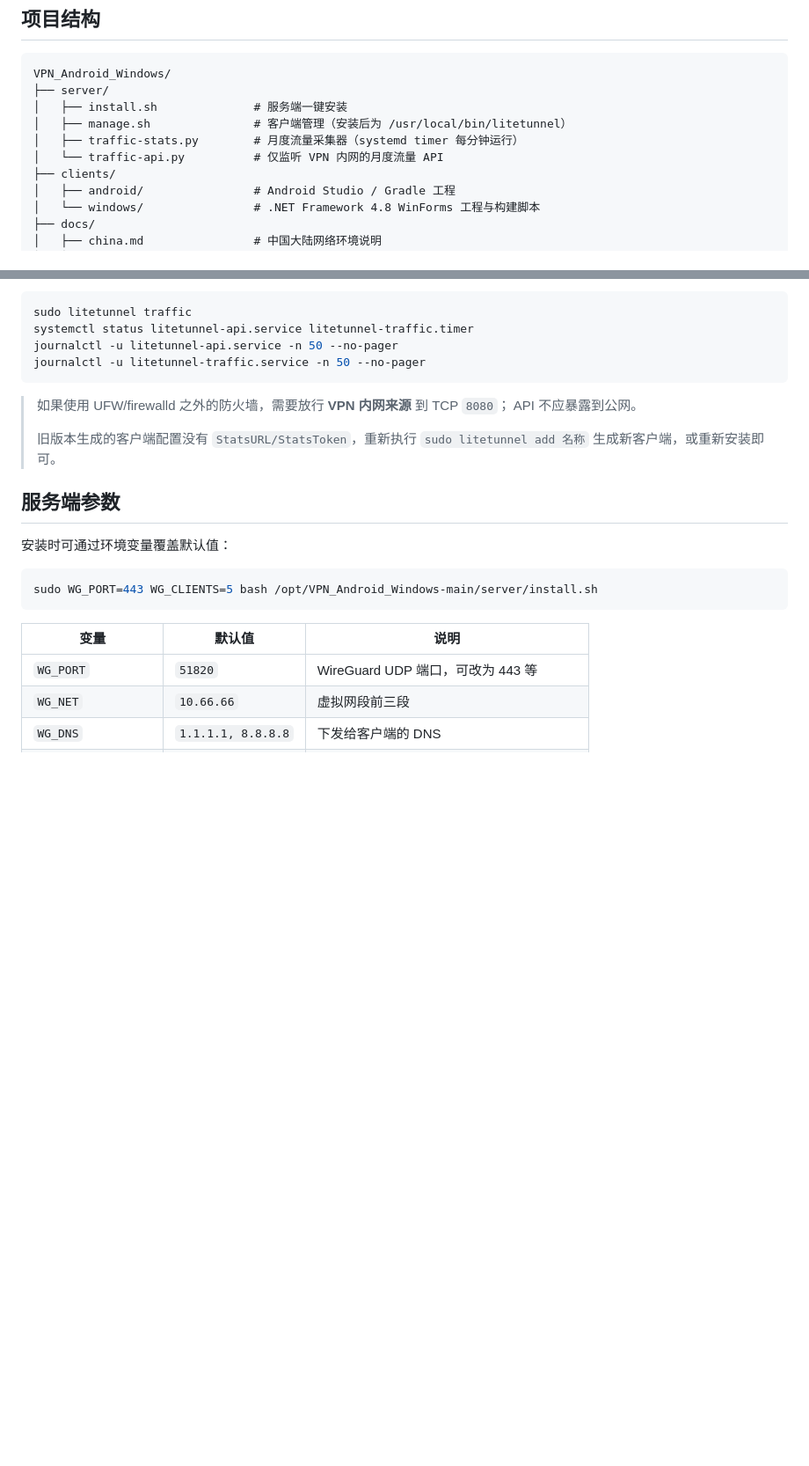
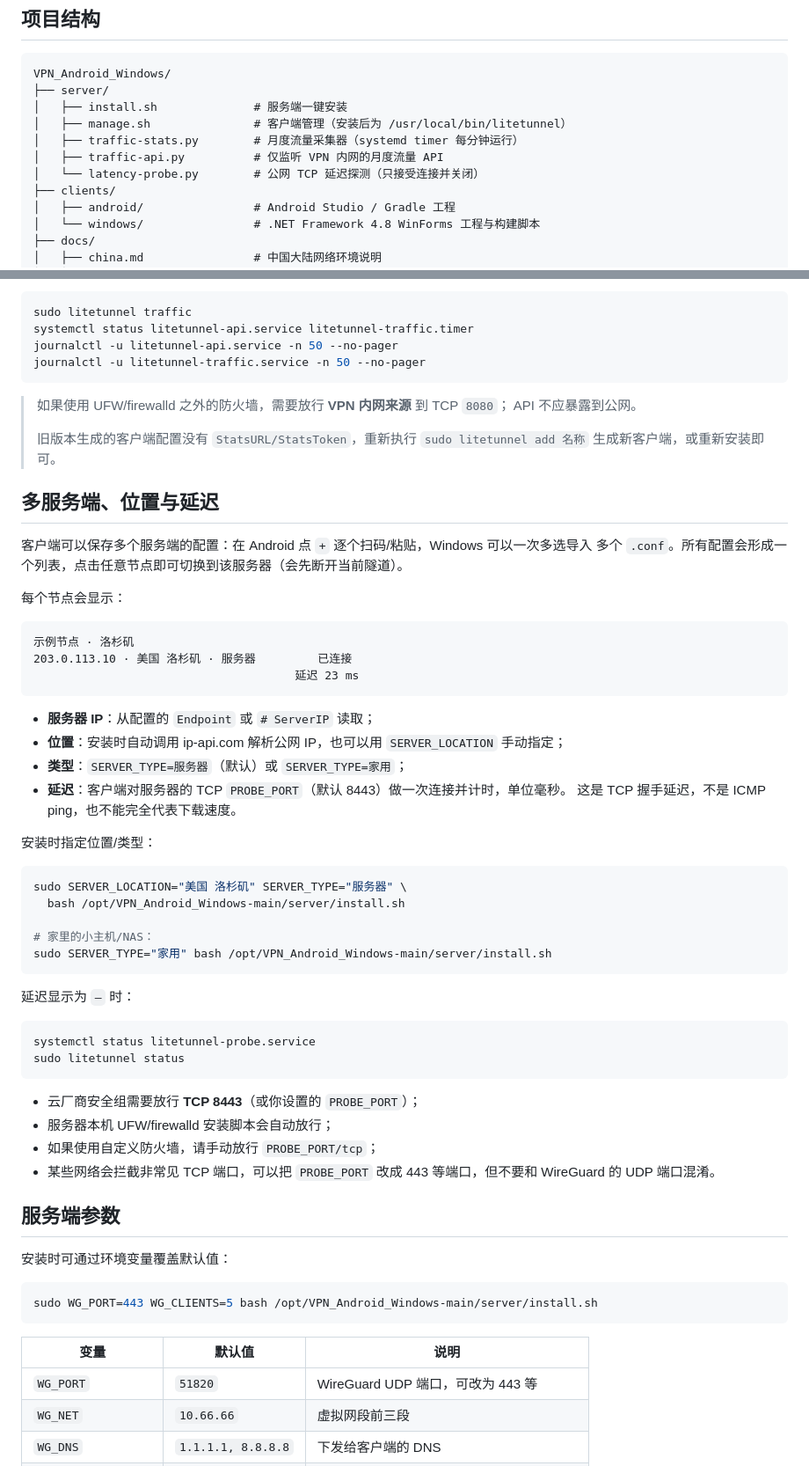
Before and after one commit to Brianown/VPN_Android_Windows, a Markdown page: README.md, 2 parts joined by grey strips. Shown at 88% size. Drawn GitHub-style; blank space fills up the shorter version.

````diff
--- a/README.md
+++ b/README.md
@@ -56,7 +57,8 @@ VPN_Android_Windows/
 │   ├── install.sh              # 服务端一键安装
 │   ├── manage.sh               # 客户端管理（安装后为 /usr/local/bin/litetunnel）
 │   ├── traffic-stats.py        # 月度流量采集器（systemd timer 每分钟运行）
-│   └── traffic-api.py          # 仅监听 VPN 内网的月度流量 API
+│   ├── traffic-api.py          # 仅监听 VPN 内网的月度流量 API
+│   └── latency-probe.py        # 公网 TCP 延迟探测（只接受连接并关闭）
 ├── clients/
 │   ├── android/                # Android Studio / Gradle 工程
 │   └── windows/                # .NET Framework 4.8 WinForms 工程与构建脚本
@@ -274,6 +282,48 @@ journalctl -u litetunnel-traffic.service -n 50 --no-pager
 > 旧版本生成的客户端配置没有 `StatsURL/StatsToken`，重新执行 `sudo litetunnel add 名称`
 > 生成新客户端，或重新安装即可。
 
+## 多服务端、位置与延迟
+
+客户端可以保存多个服务端的配置：在 Android 点 `+` 逐个扫码/粘贴，Windows 可以一次多选导入
+多个 `.conf`。所有配置会形成一个列表，点击任意节点即可切换到该服务器（会先断开当前隧道）。
+
+每个节点会显示：
+
+```text
+示例节点 · 洛杉矶
+203.0.113.10 · 美国 洛杉矶 · 服务器         已连接
+                                      延迟 23 ms
+```
+
+- **服务器 IP**：从配置的 `Endpoint` 或 `# ServerIP` 读取；
+- **位置**：安装时自动调用 ip-api.com 解析公网 IP，也可以用 `SERVER_LOCATION` 手动指定；
+- **类型**：`SERVER_TYPE=服务器`（默认）或 `SERVER_TYPE=家用`；
+- **延迟**：客户端对服务器的 TCP `PROBE_PORT`（默认 8443）做一次连接并计时，单位毫秒。
+  这是 TCP 握手延迟，不是 ICMP ping，也不能完全代表下载速度。
+
+安装时指定位置/类型：
+
+```bash
+sudo SERVER_LOCATION="美国 洛杉矶" SERVER_TYPE="服务器" \
+  bash /opt/VPN_Android_Windows-main/server/install.sh
+
+# 家里的小主机/NAS：
+sudo SERVER_TYPE="家用" bash /opt/VPN_Android_Windows-main/server/install.sh
+```
+
+延迟显示为 `—` 时：
+
+```bash
+systemctl status litetunnel-probe.service
+sudo litetunnel status
+```
+
+- 云厂商安全组需要放行 **TCP 8443**（或你设置的 `PROBE_PORT`）；
+- 服务器本机 UFW/firewalld 安装脚本会自动放行；
+- 如果使用自定义防火墙，请手动放行 `PROBE_PORT/tcp`；
+- 某些网络会拦截非常见 TCP 端口，可以把 `PROBE_PORT` 改成 443 等端口，但不要和 WireGuard
+  的 UDP 端口混淆。
+
 ## 服务端参数
 
 安装时可通过环境变量覆盖默认值：
````
Also changed, not shown: other parts of README.md (+32 -1 lines), clients/android/README.md (+3 -2 lines), clients/windows/README.md (+2 -1 lines), docs/screenshot-android-connected.png, docs/screenshot-main.png, docs/screenshot-windows.png, 9 other files.
